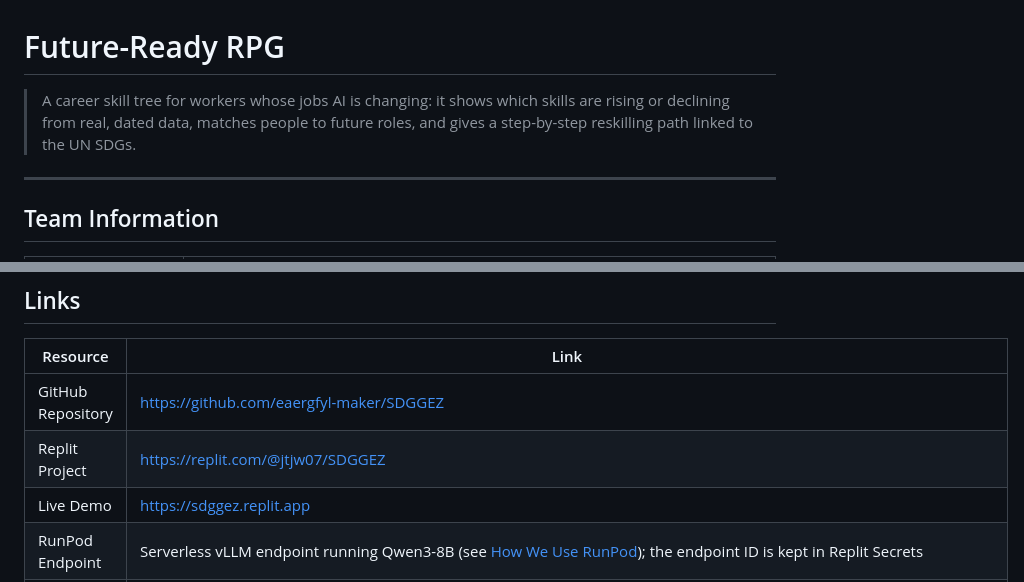
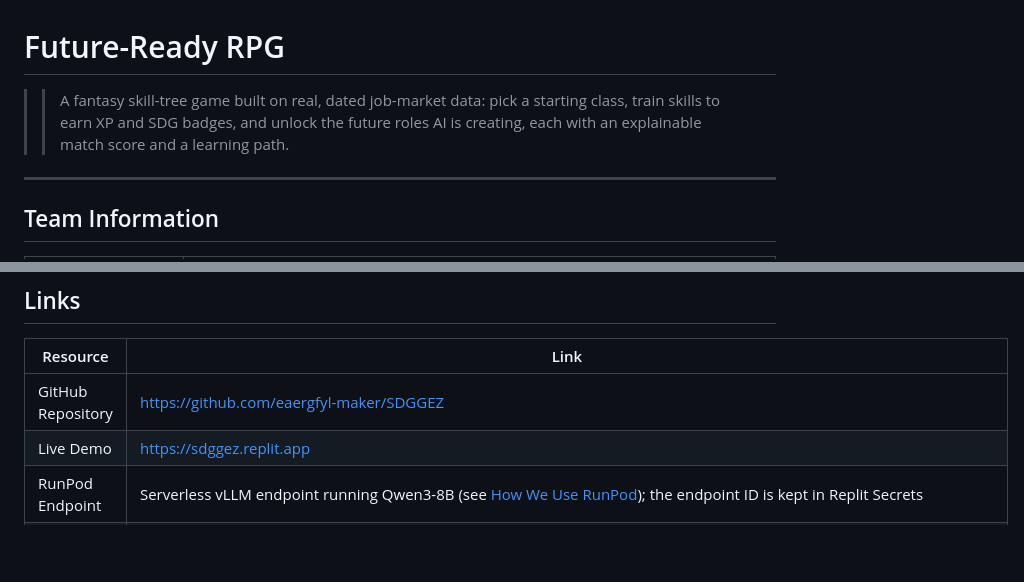
Before and after one commit to eaergfyl-maker/SDGGEZ, a Markdown page: README.md, 2 parts joined by grey strips. GitHub-like rendering; blank space fills up the shorter version.

Commit message:
Updated readme
More accurate description, removed replit project link

```diff
--- a/README.md
+++ b/README.md
@@ -1,8 +1,6 @@
 # Future-Ready RPG
 
-> A career skill tree for workers whose jobs AI is changing: it shows which skills are rising or
-> declining from real, dated data, matches people to future roles, and gives a step-by-step
-> reskilling path linked to the UN SDGs.
+> > A fantasy skill-tree game built on real, dated job-market data: pick a starting class, train skills to earn XP and SDG badges, and unlock the future roles AI is creating, each with an explainable match score and a learning path.
 
 ---
 
@@ -22,7 +20,6 @@
 | Resource          | Link                                           |
 | ----------------- | ---------------------------------------------- |
 | GitHub Repository | https://github.com/eaergfyl-maker/SDGGEZ       |
-| Replit Project    | https://replit.com/@jtjw07/SDGGEZ              |
 | Live Demo         | https://sdggez.replit.app                      |
 | RunPod Endpoint   | Serverless vLLM endpoint running Qwen3-8B (see [How We Use RunPod](#how-we-use-runpod-required)); the endpoint ID is kept in Replit Secrets |
 | Slide Deck        | https://cloudmails-my.sharepoint.com/:p:/g/personal/tp089363_mail_apu_edu_my/IQBRCcjYK1_GSbslUGWoXqdBAdCI1Or1P64309ZfQz3iT3Q?e=WtQQID  |
```
